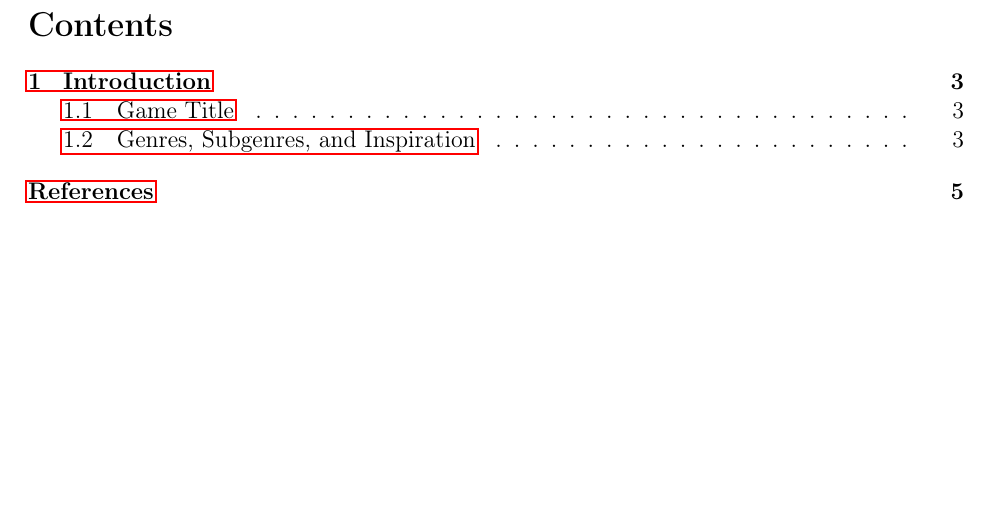
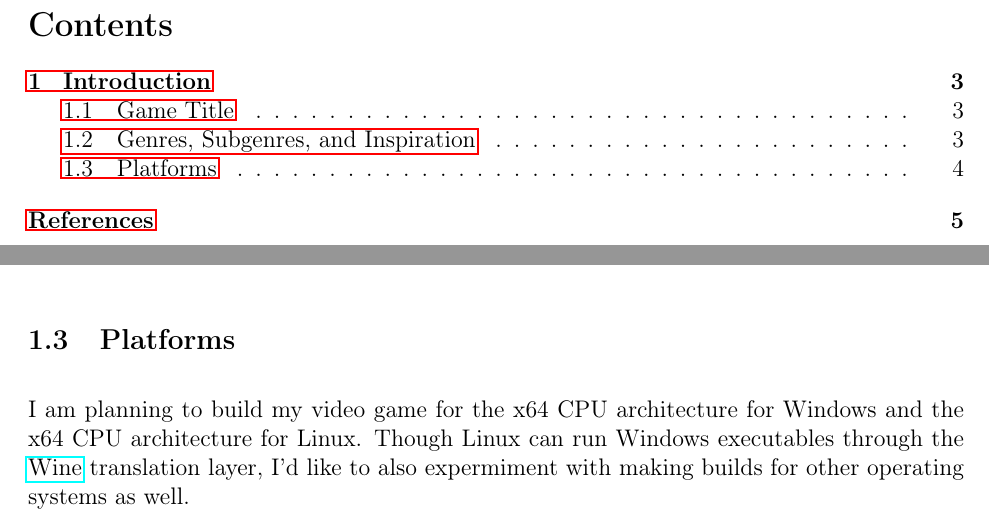
Before and after one commit to dylanru-sm-college/A2-GDD, a LaTeX document (main.tex): part of page 2 of 5 before the commit and two parts of pages 2 and 4 of 5 after it, the two joined at a grey line, cut so that both start at the same text, the shorter picture padded with empty space. Compiled offline with pdfLaTeX.

Commit message:
Added platforms subsection.

```diff
--- a/main.tex
+++ b/main.tex
@@ -67,6 +67,11 @@
 	Mirror’s Edge has numerous mechanics that it is famous for, such as wall jumping and wall sliding. These mechanics allow for adding complexity to the level design and make the game more interesting as the player can do more actions to complete a level.
 
 	For my game I would model my game towards the platformer genre and the action genre.
+
+	\subsection{Platforms}
+	I am planning to build my video game for the x64 CPU architecture for Windows and the x64 CPU architecture for Linux. Though Linux can run Windows executables through the \href{https://www.winehq.org}{Wine} translation layer, I'd like to also expermiment with making builds for other operating systems as well.
+
+
 	\pagebreak
 	{\setlength{\parskip}{0pt}%
 	\bibliography{references}
```
